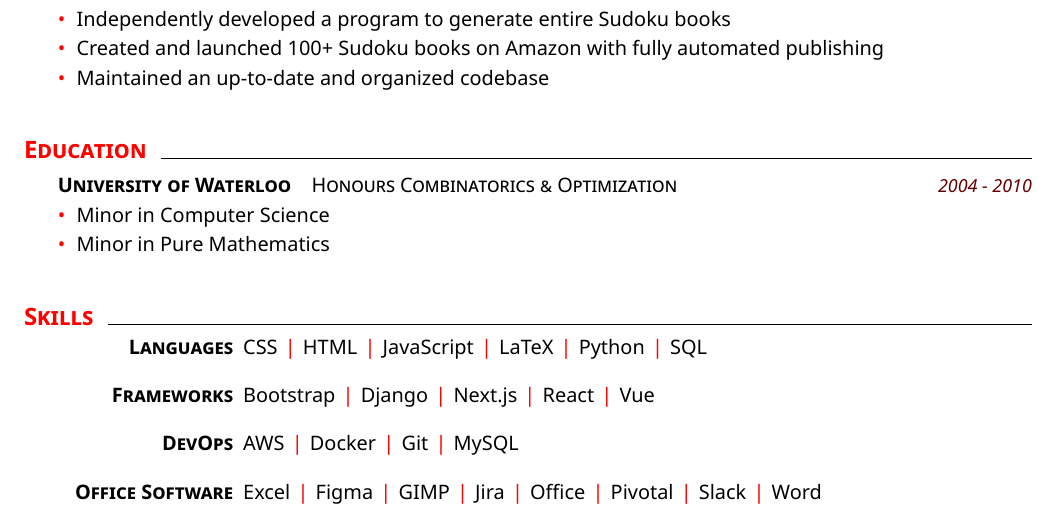
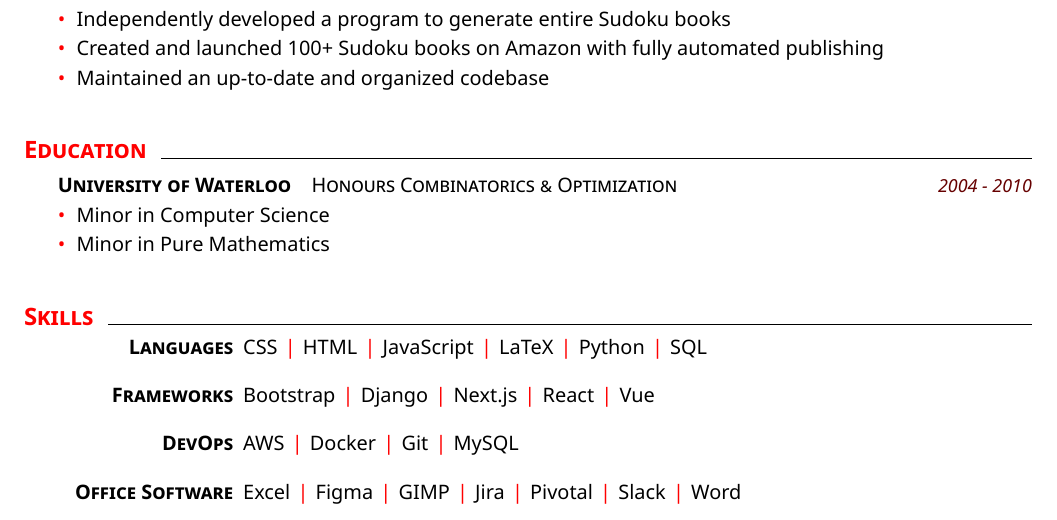
Before and after one commit to dylan-bennett/latex-resume, a LaTeX CV (resume.tex): part of the page, cut so that both start at the same text. Compiled offline with XeLaTeX.

Commit message:
Removed redundant entry from Office skills

```diff
--- a/resume.tex
+++ b/resume.tex
@@ -51,7 +51,7 @@
     % DevOps & Tools
     \skillscategory{DevOps}{AWS, Docker, Git, MySQL},
     % Office Software
-    \skillscategory{Office Software}{Excel, Figma, GIMP, Jira, Office, Pivotal, Slack, Word},
+    \skillscategory{Office Software}{Excel, Figma, GIMP, Jira, Pivotal, Slack, Word},
 }
 
 \end{document}
```
Also changed, not shown: resume.pdf.
